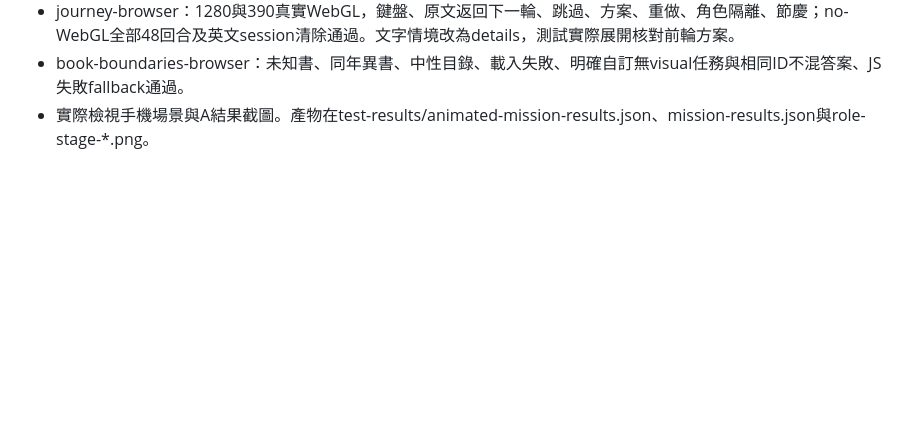
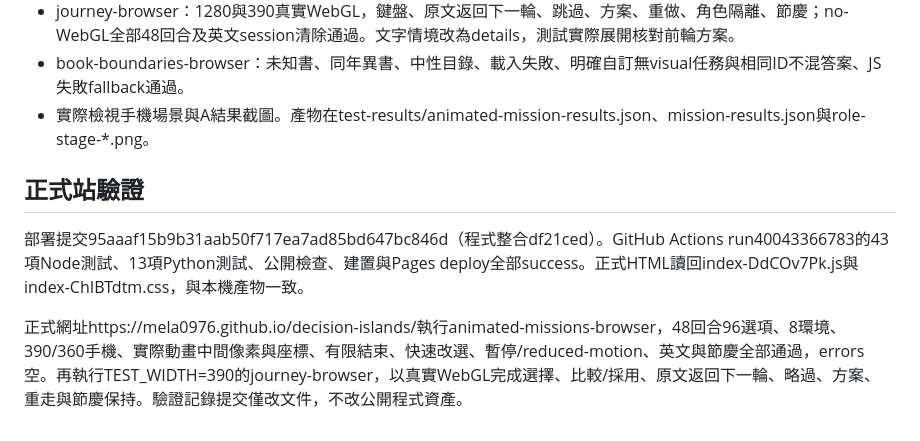
Before and after one commit to mela0976/decision-islands, a Markdown page: docs/ANIMATED-MISSIONS.md, the part around the change. GitHub-like rendering; blank space fills up the shorter version.

Commit message:
Record live animated mission acceptance [skip ci]

```diff
--- a/docs/ANIMATED-MISSIONS.md
+++ b/docs/ANIMATED-MISSIONS.md
@@ -52,3 +52,9 @@ Sol 與 Astra 各自比較擴充 Three 世界及 SVG 舞台，皆建議 SVG，
 - journey-browser：1280與390真實WebGL，鍵盤、原文返回下一輪、跳過、方案、重做、角色隔離、節慶；no-WebGL全部48回合及英文session清除通過。文字情境改為details，測試實際展開核對前輪方案。
 - book-boundaries-browser：未知書、同年異書、中性目錄、載入失敗、明確自訂無visual任務與相同ID不混答案、JS失敗fallback通過。
 - 實際檢視手機場景與A結果截圖。產物在test-results/animated-mission-results.json、mission-results.json與role-stage-*.png。
+
+## 正式站驗證
+
+部署提交95aaaf15b9b31aab50f717ea7ad85bd647bc846d（程式整合df21ced）。GitHub Actions run40043366783的43項Node測試、13項Python測試、公開檢查、建置與Pages deploy全部success。正式HTML讀回index-DdCOv7Pk.js與index-ChIBTdtm.css，與本機產物一致。
+
+正式網址https://mela0976.github.io/decision-islands/執行animated-missions-browser，48回合96選項、8環境、390/360手機、實際動畫中間像素與座標、有限結束、快速改選、暫停/reduced-motion、英文與節慶全部通過，errors空。再執行TEST_WIDTH=390的journey-browser，以真實WebGL完成選擇、比較/採用、原文返回下一輪、略過、方案、重走與節慶保持。驗證記錄提交僅改文件，不改公開程式資產。
```
